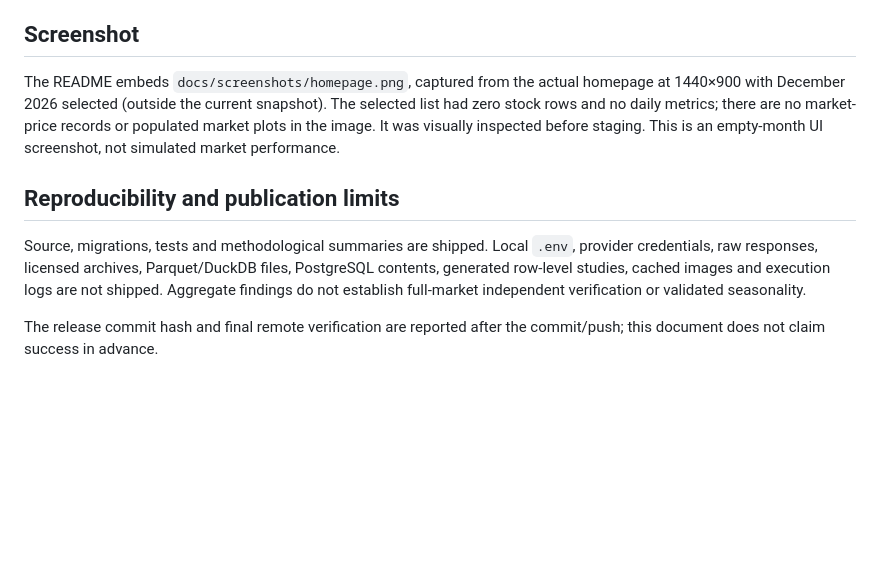
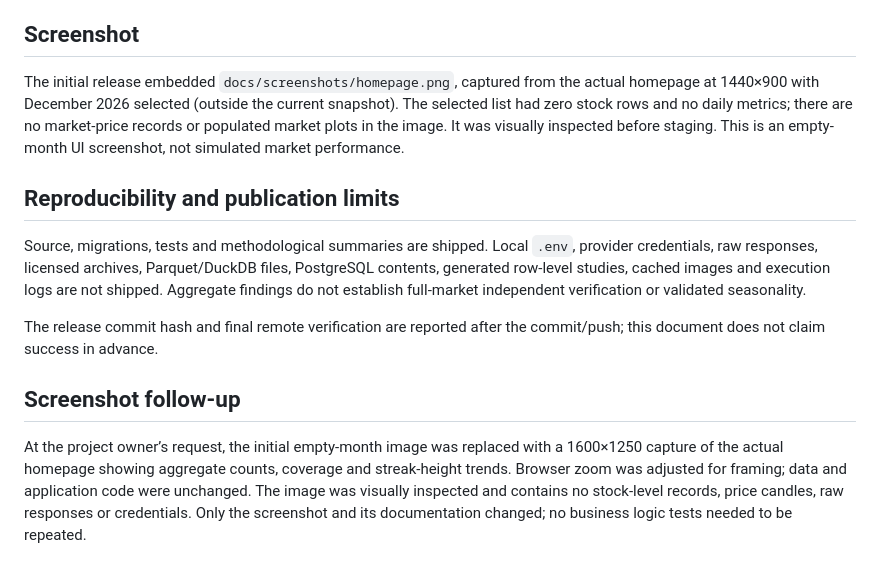
Before and after one commit to 52m-wmm/asharedragon, a Markdown page: docs/release_validation.md, the part around the change. Rendered like a GitHub page; blank space fills up the shorter version.

```diff
--- a/docs/release_validation.md
+++ b/docs/release_validation.md
@@ -30,10 +30,14 @@ These tests used the existing PostgreSQL installation and authorized local snaps
 
 ## Screenshot
 
-The README embeds `docs/screenshots/homepage.png`, captured from the actual homepage at 1440×900 with December 2026 selected (outside the current snapshot). The selected list had zero stock rows and no daily metrics; there are no market-price records or populated market plots in the image. It was visually inspected before staging. This is an empty-month UI screenshot, not simulated market performance.
+The initial release embedded `docs/screenshots/homepage.png`, captured from the actual homepage at 1440×900 with December 2026 selected (outside the current snapshot). The selected list had zero stock rows and no daily metrics; there are no market-price records or populated market plots in the image. It was visually inspected before staging. This is an empty-month UI screenshot, not simulated market performance.
 
 ## Reproducibility and publication limits
 
 Source, migrations, tests and methodological summaries are shipped. Local `.env`, provider credentials, raw responses, licensed archives, Parquet/DuckDB files, PostgreSQL contents, generated row-level studies, cached images and execution logs are not shipped. Aggregate findings do not establish full-market independent verification or validated seasonality.
 
 The release commit hash and final remote verification are reported after the commit/push; this document does not claim success in advance.
+
+## Screenshot follow-up
+
+At the project owner’s request, the initial empty-month image was replaced with a 1600×1250 capture of the actual homepage showing aggregate counts, coverage and streak-height trends. Browser zoom was adjusted for framing; data and application code were unchanged. The image was visually inspected and contains no stock-level records, price candles, raw responses or credentials. Only the screenshot and its documentation changed; no business logic tests needed to be repeated.
```
Also changed, not shown: README.md (+1 -1 lines), docs/publishing.md (+1 -1 lines), docs/screenshots/homepage.png.
